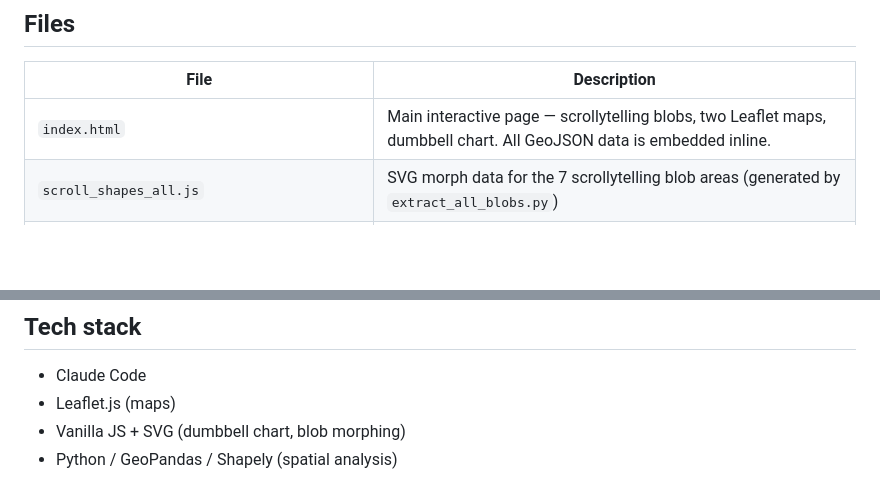
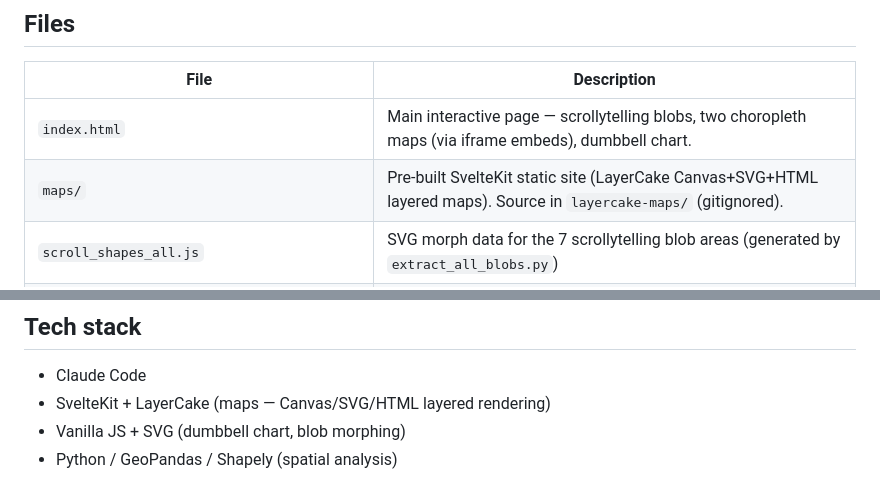
Before and after one commit to wongpeiting/electoral_boundaries, a Markdown page: README.md, 2 parts joined by grey strips. Drawn GitHub-style; blank space fills up the shorter version.

Commit message:
Update README: replace Leaflet references with LayerCake/SvelteKit

```diff
--- a/README.md
+++ b/README.md
@@ -16,7 +16,8 @@ Given that algorithms class is in full swing, the project also pushed me to thin
 
 | File | Description |
 |---|---|
-| `index.html` | Main interactive page — scrollytelling blobs, two Leaflet maps, dumbbell chart. All GeoJSON data is embedded inline. |
+| `index.html` | Main interactive page — scrollytelling blobs, two choropleth maps (via iframe embeds), dumbbell chart. |
+| `maps/` | Pre-built SvelteKit static site (LayerCake Canvas+SVG+HTML layered maps). Source in `layercake-maps/` (gitignored). |
 | `scroll_shapes_all.js` | SVG morph data for the 7 scrollytelling blob areas (generated by `extract_all_blobs.py`) |
 | `analysis/extract_all_blobs.py` | Python script that extracts and reprojects boundary polygons into SVG blob paths for the scroll animation |
 | `analysis/boundary_overlap_analysis.ipynb` | Core spatial analysis computing boundary change overlaps from 5 election shapefiles, produces `boundary_changes_final.geojson` (embedded in index.html as `boundaryData`) |
@@ -51,6 +52,6 @@ The dumbbell chart compares how much territory was redrawn in WP-contested seats
 ## Tech stack
 
 - Claude Code
-- Leaflet.js (maps)
+- SvelteKit + LayerCake (maps — Canvas/SVG/HTML layered rendering)
 - Vanilla JS + SVG (dumbbell chart, blob morphing)
 - Python / GeoPandas / Shapely (spatial analysis)
```
